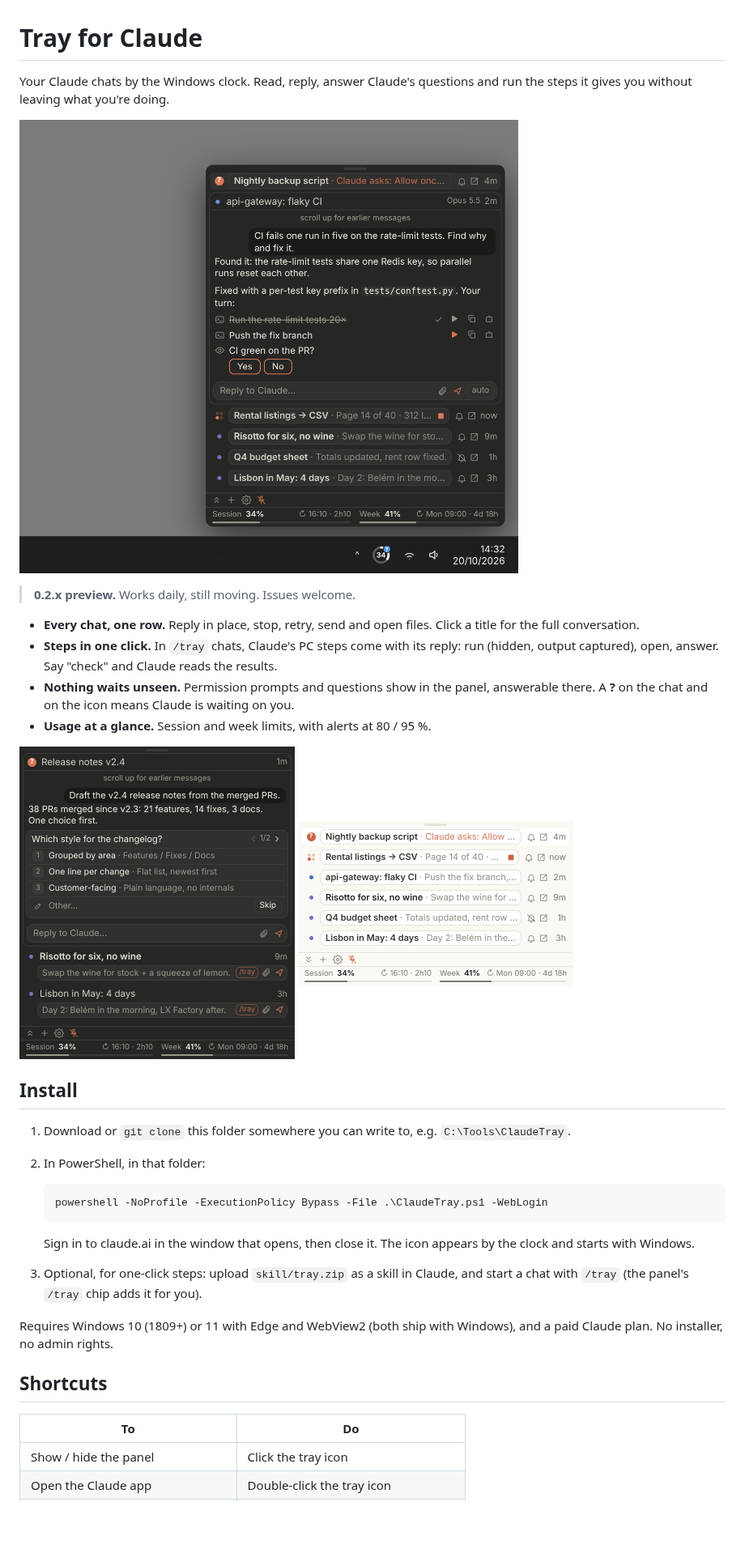
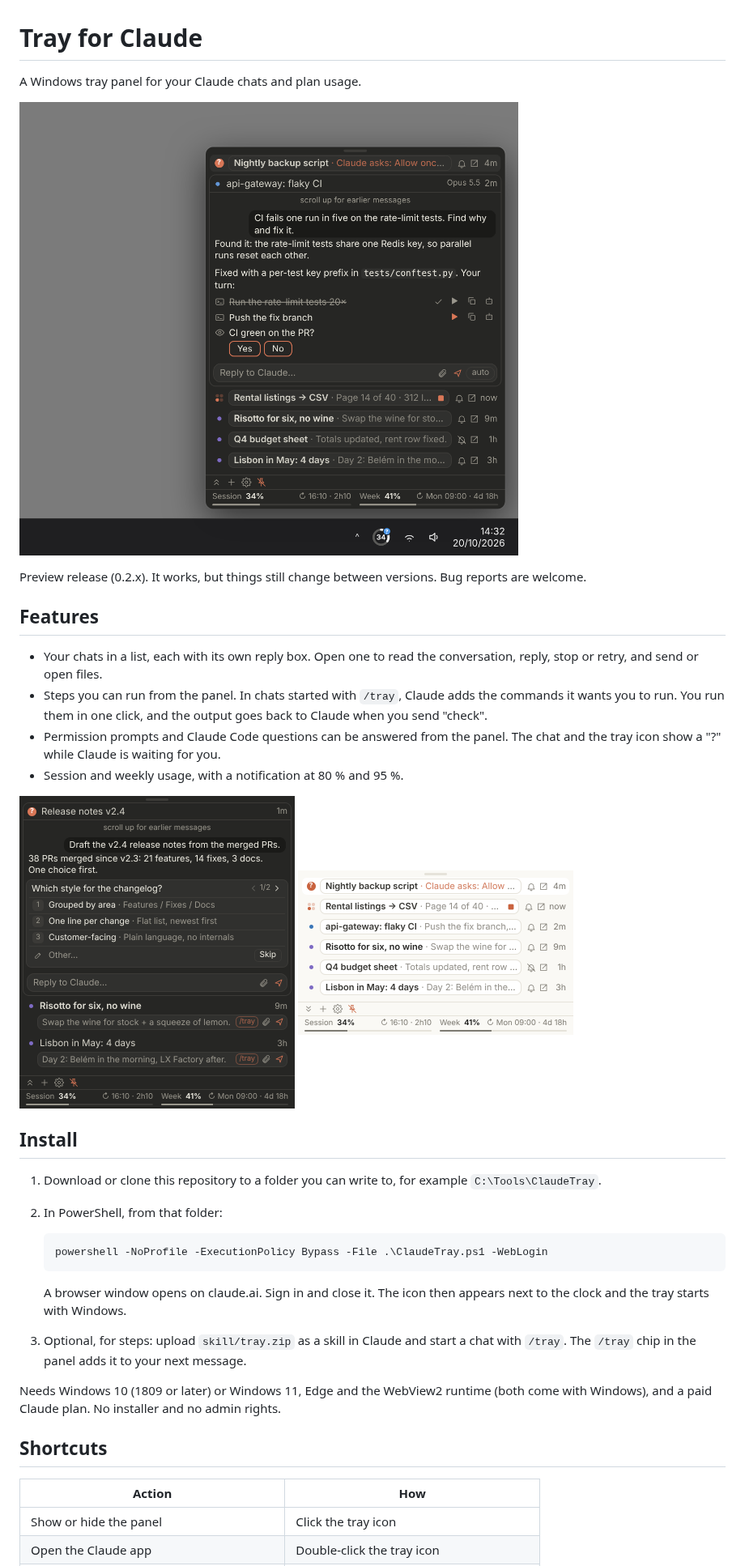
Before and after one commit to mapmodelers/ClaudeTray, a Markdown page: README.md, the part around one of its changes. Shown at 81% size. Drawn GitHub-style; pictures changed too: docs/compact.png, docs/hero.png, docs/question.png; blank space fills up the shorter version.

Commit message:
README: plainer text, hero on a grey background
Co-Authored-By: Claude Opus 5.5 <noreply@anthropic.com>

````diff
--- a/README.md
+++ b/README.md
@@ -1,5 +1,4 @@
 # Tray for Claude
 
-Your Claude chats by the Windows clock. Read, reply, answer Claude's questions and run the steps it gives you
-without leaving what you're doing.
+A Windows tray panel for your Claude chats and plan usage.
 
@@ -7,11 +6,14 @@ without leaving what you're doing.
 
-> **0.2.x preview.** Works daily, still moving. Issues welcome.
+Preview release (0.2.x). It works, but things still change between versions. Bug reports are welcome.
 
-- **Every chat, one row.** Reply in place, stop, retry, send and open files. Click a title for the full conversation.
-- **Steps in one click.** In `/tray` chats, Claude's PC steps come with its reply: run (hidden, output captured),
-  open, answer. Say "check" and Claude reads the results.
-- **Nothing waits unseen.** Permission prompts and questions show in the panel, answerable there. A **?** on the
-  chat and on the icon means Claude is waiting on you.
-- **Usage at a glance.** Session and week limits, with alerts at 80 / 95 %.
+## Features
+
+- Your chats in a list, each with its own reply box. Open one to read the conversation, reply, stop or retry,
+  and send or open files.
+- Steps you can run from the panel. In chats started with `/tray`, Claude adds the commands it wants you to run.
+  You run them in one click, and the output goes back to Claude when you send "check".
+- Permission prompts and Claude Code questions can be answered from the panel. The chat and the tray icon show
+  a "?" while Claude is waiting for you.
+- Session and weekly usage, with a notification at 80 % and 95 %.
 
 <p>
@@ -21,24 +23,24 @@ without leaving what you're doing.
 
 ## Install
 
-1. Download or `git clone` this folder somewhere you can write to, e.g. `C:\Tools\ClaudeTray`.
-2. In PowerShell, in that folder:
+1. Download or clone this repository to a folder you can write to, for example `C:\Tools\ClaudeTray`.
+2. In PowerShell, from that folder:
 
    ```powershell
    powershell -NoProfile -ExecutionPolicy Bypass -File .\ClaudeTray.ps1 -WebLogin
    ```
 
-   Sign in to claude.ai in the window that opens, then close it. The icon appears by the clock and starts with
-   Windows.
-3. Optional, for one-click steps: upload `skill/tray.zip` as a skill in Claude, and start a chat with `/tray` (the
-   panel's `/tray` chip adds it for you).
+   A browser window opens on claude.ai. Sign in and close it. The icon then appears next to the clock and the
+   tray starts with Windows.
+3. Optional, for steps: upload `skill/tray.zip` as a skill in Claude and start a chat with `/tray`. The `/tray`
+   chip in the panel adds it to your next message.
 
-Requires Windows 10 (1809+) or 11 with Edge and WebView2 (both ship with Windows), and a paid Claude plan.
-No installer, no admin rights.
+Needs Windows 10 (1809 or later) or Windows 11, Edge and the WebView2 runtime (both come with Windows), and a paid
+Claude plan. No installer and no admin rights.
 
 ## Shortcuts
 
-| To | Do |
+| Action | How |
 | --- | --- |
-| Show / hide the panel | Click the tray icon |
+| Show or hide the panel | Click the tray icon |
 | Open the Claude app | Double-click the tray icon |
````
Also changed, not shown: other parts of README.md (+40 -38 lines).
